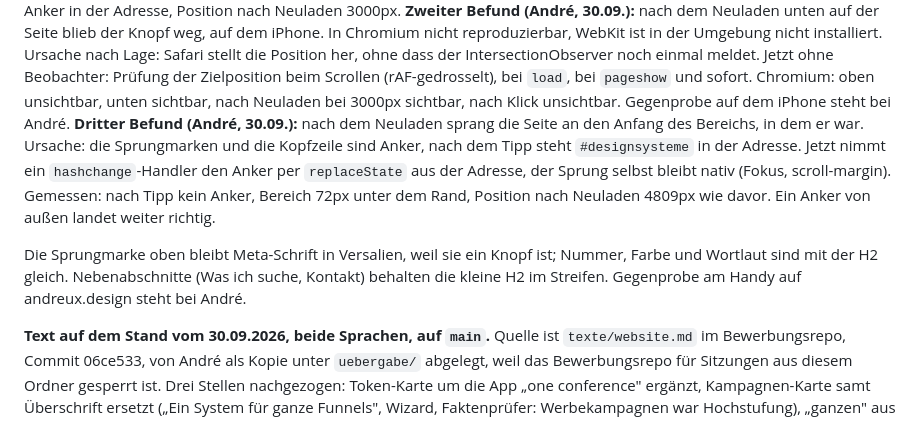
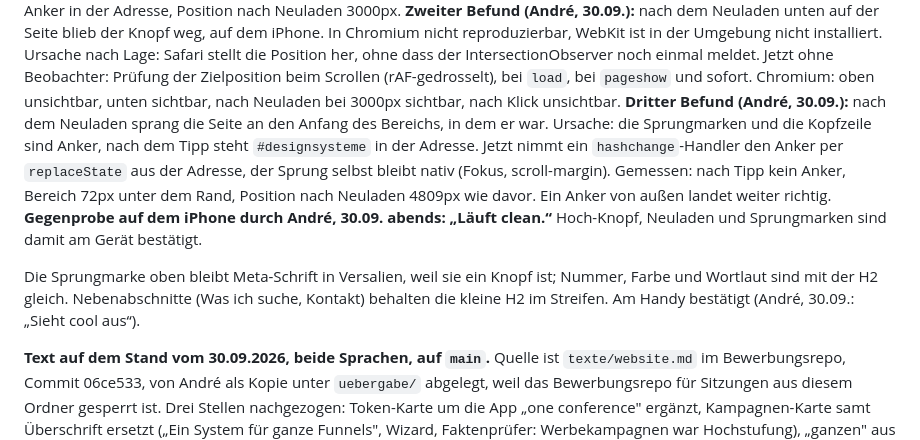
Before and after one commit to andreux-design/andreux-design-site, a Markdown page: PROJECT_STATE.md, the part around the change. GitHub-like rendering.

Commit message:
Stand: Hoch-Knopf, Neuladen und Ueberschriften am iPhone bestaetigt (André, 30.09.)
Co-Authored-By: Claude Fable 5.1 <noreply@anthropic.com>

```diff
--- a/PROJECT_STATE.md
+++ b/PROJECT_STATE.md
@@ -49,7 +49,7 @@ stellt die Position her, ohne dass der IntersectionObserver noch einmal
 meldet. Jetzt ohne Beobachter: Prüfung der Zielposition beim Scrollen
 (rAF-gedrosselt), bei `load`, bei `pageshow` und sofort. Chromium: oben
 unsichtbar, unten sichtbar, nach Neuladen bei 3000px sichtbar, nach Klick
-unsichtbar. Gegenprobe auf dem iPhone steht bei André.
+unsichtbar.
 **Dritter Befund (André, 30.09.):** nach dem Neuladen sprang die Seite an
 den Anfang des Bereichs, in dem er war. Ursache: die Sprungmarken und die
 Kopfzeile sind Anker, nach dem Tipp steht `#designsysteme` in der Adresse.
@@ -57,11 +57,13 @@ Jetzt nimmt ein `hashchange`-Handler den Anker per `replaceState` aus der
 Adresse, der Sprung selbst bleibt nativ (Fokus, scroll-margin). Gemessen:
 nach Tipp kein Anker, Bereich 72px unter dem Rand, Position nach Neuladen
 4809px wie davor. Ein Anker von außen landet weiter richtig.
+**Gegenprobe auf dem iPhone durch André, 30.09. abends: „Läuft clean.“**
+Hoch-Knopf, Neuladen und Sprungmarken sind damit am Gerät bestätigt.
 
 Die Sprungmarke oben bleibt Meta-Schrift in Versalien, weil sie ein Knopf
 ist; Nummer, Farbe und Wortlaut sind mit der H2 gleich. Nebenabschnitte
-(Was ich suche, Kontakt) behalten die kleine H2 im Streifen. Gegenprobe am
-Handy auf andreux.design steht bei André.
+(Was ich suche, Kontakt) behalten die kleine H2 im Streifen. Am Handy
+bestätigt (André, 30.09.: „Sieht cool aus“).
 
 **Text auf dem Stand vom 30.09.2026, beide Sprachen, auf `main`.** Quelle ist
 `texte/website.md` im Bewerbungsrepo, Commit 06ce533, von André als Kopie
```
